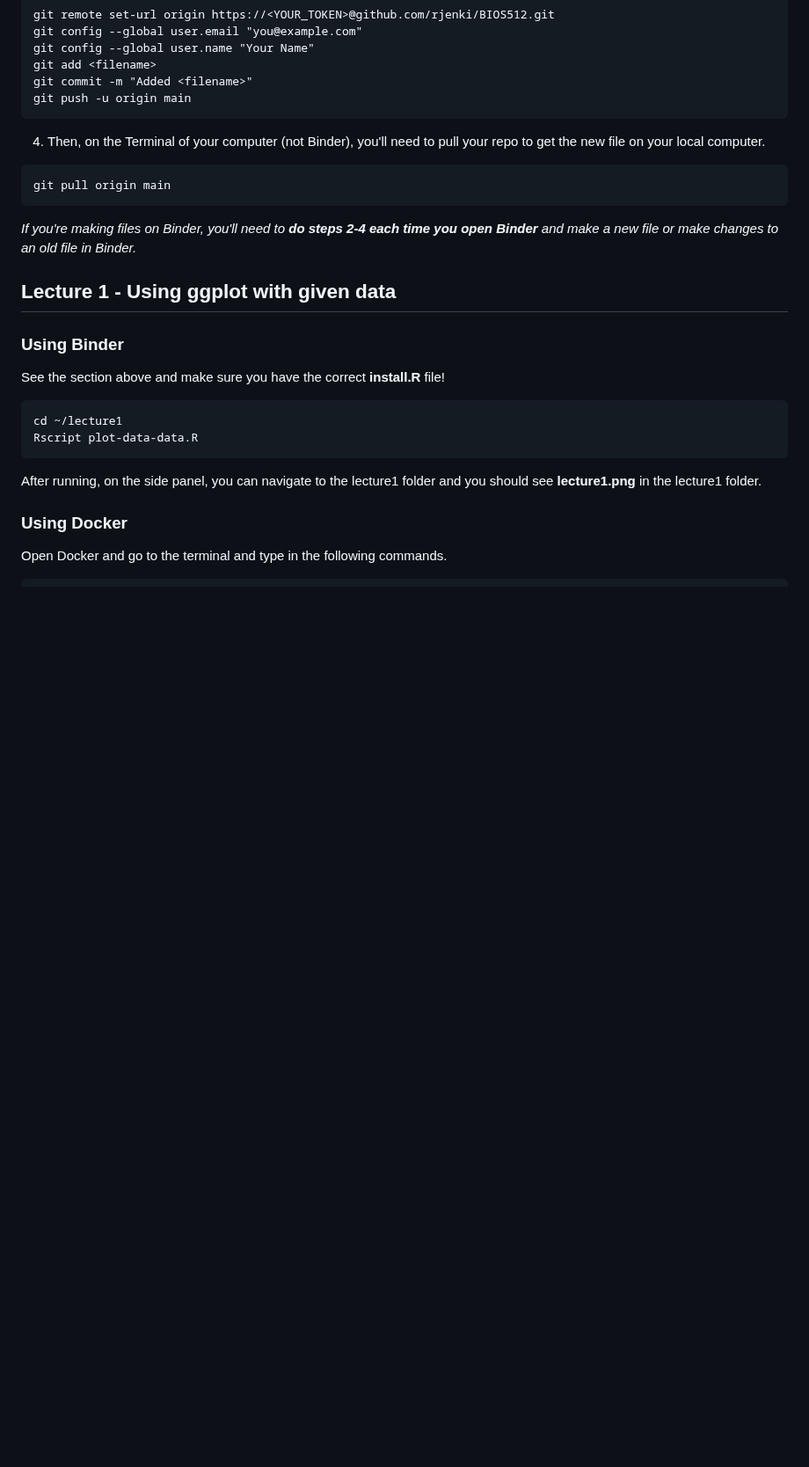
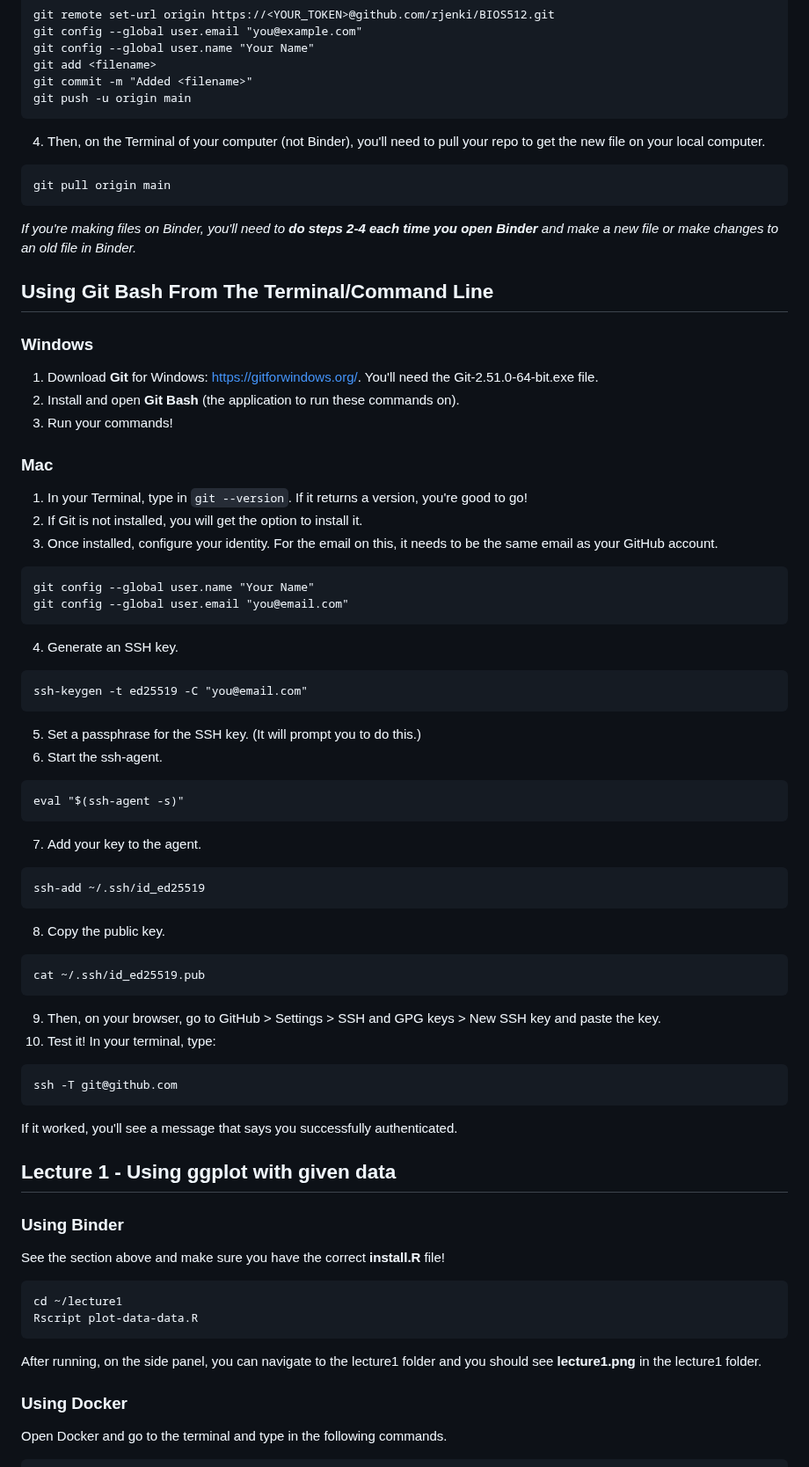
Before and after one commit to rjenki/BIOS512, a Markdown page: README.md, the part around the change. Shown at 88% size. Rendered like a GitHub page; blank space fills up the shorter version.

Commit message:
Added Mac Git command instructions

````diff
--- a/README.md
+++ b/README.md
@@ -82,6 +82,42 @@ git push -u origin main
 git pull origin main
 ```
 *If you're making files on Binder, you'll need to **do steps 2-4 each time you open Binder** and make a new file or make changes to an old file in Binder.*
+## Using Git Bash From The Terminal/Command Line
+### Windows
+1. Download **Git** for Windows: https://gitforwindows.org/. You'll need the Git-2.51.0-64-bit.exe file.
+2. Install and open **Git Bash** (the application to run these commands on).
+3. Run your commands!
+### Mac
+1. In your Terminal, type in `git --version`. If it returns a version, you're good to go!
+2. If Git is not installed, you will get the option to install it.
+3. Once installed, configure your identity. For the email on this, it needs to be the same email as your GitHub account.
+```
+git config --global user.name "Your Name"
+git config --global user.email "you@email.com"
+```
+4. Generate an SSH key.
+```
+ssh-keygen -t ed25519 -C "you@email.com"
+```
+5. Set a passphrase for the SSH key. (It will prompt you to do this.)
+6. Start the ssh-agent.
+```
+eval "$(ssh-agent -s)"
+```
+7. Add your key to the agent.
+```
+ssh-add ~/.ssh/id_ed25519
+```
+8. Copy the public key.
+```
+cat ~/.ssh/id_ed25519.pub
+```
+9. Then, on your browser, go to GitHub > Settings > SSH and GPG keys > New SSH key and paste the key.
+10. Test it! In your terminal, type:
+```
+ssh -T git@github.com
+```
+If it worked, you'll see a message that says you successfully authenticated.
 
 ## Lecture 1 - Using ggplot with given data
 ### Using Binder
````
